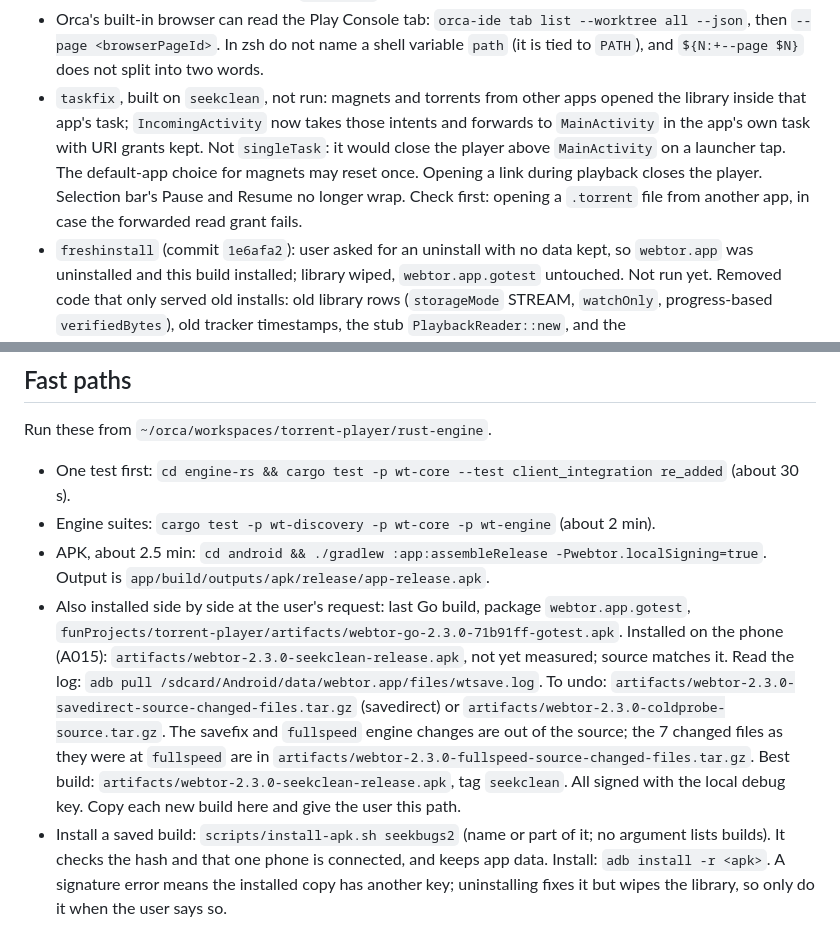
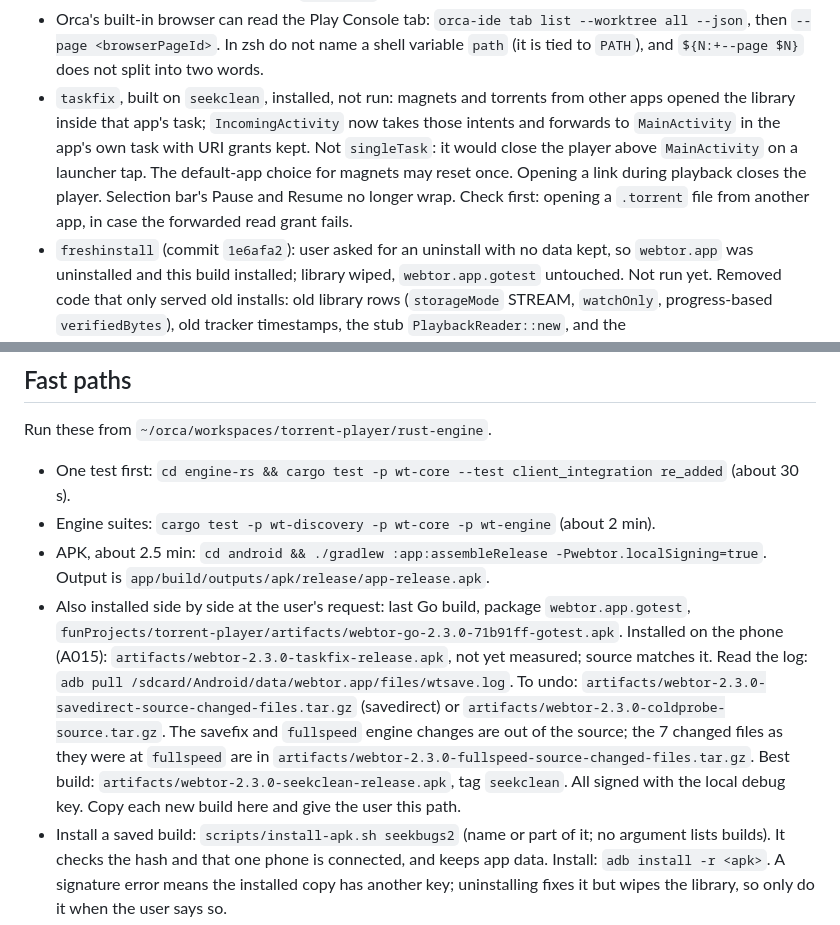
Before and after one commit to karmugilen/torrent-player, a Markdown page: glossary.md, 2 parts joined by grey strips. GitHub-like rendering.

Commit message:
glossary: taskfix installed

```diff
--- a/glossary.md
+++ b/glossary.md
@@ -47,7 +47,7 @@
 - Stores, checked 2026-10-31. Both still ship Go 2.3.0 (99), released before the Rust engine started. F-Droid: live, 2.3.0 added 29 Oct, update `!54349`. Play (`torrentplayer.app`, Console account karmugilrc@gmail.com): closed testing track active with release 99 (2.3.0), last published 26 Oct, app content all done, public page 404, production inactive, Apply for production disabled, 0 testers opted in; needs at least 12 for at least 14 days. The clock has not started; earliest finish is 14 days after 12 opt in. Testers are limited to Google Group `torrentplayer-testers@googlegroups.com`, anyone can join, 2 members. Testers join https://groups.google.com/g/torrentplayer-testers then opt in at https://play.google.com/apps/testing/torrentplayer.app with the same account. User is recruiting friends and Reddit, not confirmed sent. Keep Go on the test track until Rust is tested.
 - To ship Rust on the stores: raise the version above 2.3.0 (99), which Rust builds still share with the Go release; add a changelog; change the F-Droid recipe from Go to Rust and pass its byte-identical rebuild; update the Play description (mentions the Go engine and a learned model that was removed); check the privacy policy link, which points at `go-engine`.
 - Orca's built-in browser can read the Play Console tab: `orca-ide tab list --worktree all --json`, then `--page <browserPageId>`. In zsh do not name a shell variable `path` (it is tied to `PATH`), and `${N:+--page $N}` does not split into two words.
-- `taskfix`, built on `seekclean`, not run: magnets and torrents from other apps opened the library inside that app's task; `IncomingActivity` now takes those intents and forwards to `MainActivity` in the app's own task with URI grants kept. Not `singleTask`: it would close the player above `MainActivity` on a launcher tap. The default-app choice for magnets may reset once. Opening a link during playback closes the player. Selection bar's Pause and Resume no longer wrap. Check first: opening a `.torrent` file from another app, in case the forwarded read grant fails.
+- `taskfix`, built on `seekclean`, installed, not run: magnets and torrents from other apps opened the library inside that app's task; `IncomingActivity` now takes those intents and forwards to `MainActivity` in the app's own task with URI grants kept. Not `singleTask`: it would close the player above `MainActivity` on a launcher tap. The default-app choice for magnets may reset once. Opening a link during playback closes the player. Selection bar's Pause and Resume no longer wrap. Check first: opening a `.torrent` file from another app, in case the forwarded read grant fails.
 - `freshinstall` (commit `1e6afa2`): user asked for an uninstall with no data kept, so `webtor.app` was uninstalled and this build installed; library wiped, `webtor.app.gotest` untouched. Not run yet. Removed code that only served old installs: old library rows (`storageMode` STREAM, `watchOnly`, progress-based `verifiedBytes`), old tracker timestamps, the stub `PlaybackReader::new`, and the `arrival`/`learnedArrival` settings fields in engine and Kotlin. Library files saved by older builds will not load correctly now. `settings.xml` can still return from Android backup. `go_json_golden.jsonl` and `types_json.rs` were edited; the test was compiled, not run.
 - User asked for under 10,000 lines with no function lost. Not done: engine `src` is 37,822 lines of code (35,606 without `wt-parity`), plus 2,890 comment, 3,781 blank and 5,320 inline test lines. Dropping lines by formatting or moving protocol code to `librqbit` would not meet "no function lost" (no WebTorrent, no tuned seek). User then dropped the target: no limit on lines, the app must work well. No more cuts for size.
 
@@ -102,7 +102,7 @@ Run these from `~/orca/workspaces/torrent-player/rust-engine`.
 - One test first: `cd engine-rs && cargo test -p wt-core --test client_integration re_added` (about 30 s).
 - Engine suites: `cargo test -p wt-discovery -p wt-core -p wt-engine` (about 2 min).
 - APK, about 2.5 min: `cd android && ./gradlew :app:assembleRelease -Pwebtor.localSigning=true`. Output is `app/build/outputs/apk/release/app-release.apk`.
-- Also installed side by side at the user's request: last Go build, package `webtor.app.gotest`, `funProjects/torrent-player/artifacts/webtor-go-2.3.0-71b91ff-gotest.apk`. Installed on the phone (A015): `artifacts/webtor-2.3.0-seekclean-release.apk`, not yet measured; source matches it. Read the log: `adb pull /sdcard/Android/data/webtor.app/files/wtsave.log`. To undo: `artifacts/webtor-2.3.0-savedirect-source-changed-files.tar.gz` (savedirect) or `artifacts/webtor-2.3.0-coldprobe-source.tar.gz`. The savefix and `fullspeed` engine changes are out of the source; the 7 changed files as they were at `fullspeed` are in `artifacts/webtor-2.3.0-fullspeed-source-changed-files.tar.gz`. Best build: `artifacts/webtor-2.3.0-seekclean-release.apk`, tag `seekclean`. All signed with the local debug key. Copy each new build here and give the user this path.
+- Also installed side by side at the user's request: last Go build, package `webtor.app.gotest`, `funProjects/torrent-player/artifacts/webtor-go-2.3.0-71b91ff-gotest.apk`. Installed on the phone (A015): `artifacts/webtor-2.3.0-taskfix-release.apk`, not yet measured; source matches it. Read the log: `adb pull /sdcard/Android/data/webtor.app/files/wtsave.log`. To undo: `artifacts/webtor-2.3.0-savedirect-source-changed-files.tar.gz` (savedirect) or `artifacts/webtor-2.3.0-coldprobe-source.tar.gz`. The savefix and `fullspeed` engine changes are out of the source; the 7 changed files as they were at `fullspeed` are in `artifacts/webtor-2.3.0-fullspeed-source-changed-files.tar.gz`. Best build: `artifacts/webtor-2.3.0-seekclean-release.apk`, tag `seekclean`. All signed with the local debug key. Copy each new build here and give the user this path.
 - Install a saved build: `scripts/install-apk.sh seekbugs2` (name or part of it; no argument lists builds). It checks the hash and that one phone is connected, and keeps app data. Install: `adb install -r <apk>`. A signature error means the installed copy has another key; uninstalling fixes it but wipes the library, so only do it when the user says so.
 - Check: `unzip -l <apk> | grep libengine` must show only `libengine.so`.
 - Tests that discover peers through a stub tracker catch more than ones that call `add_peers`, which skips discovery.
```
